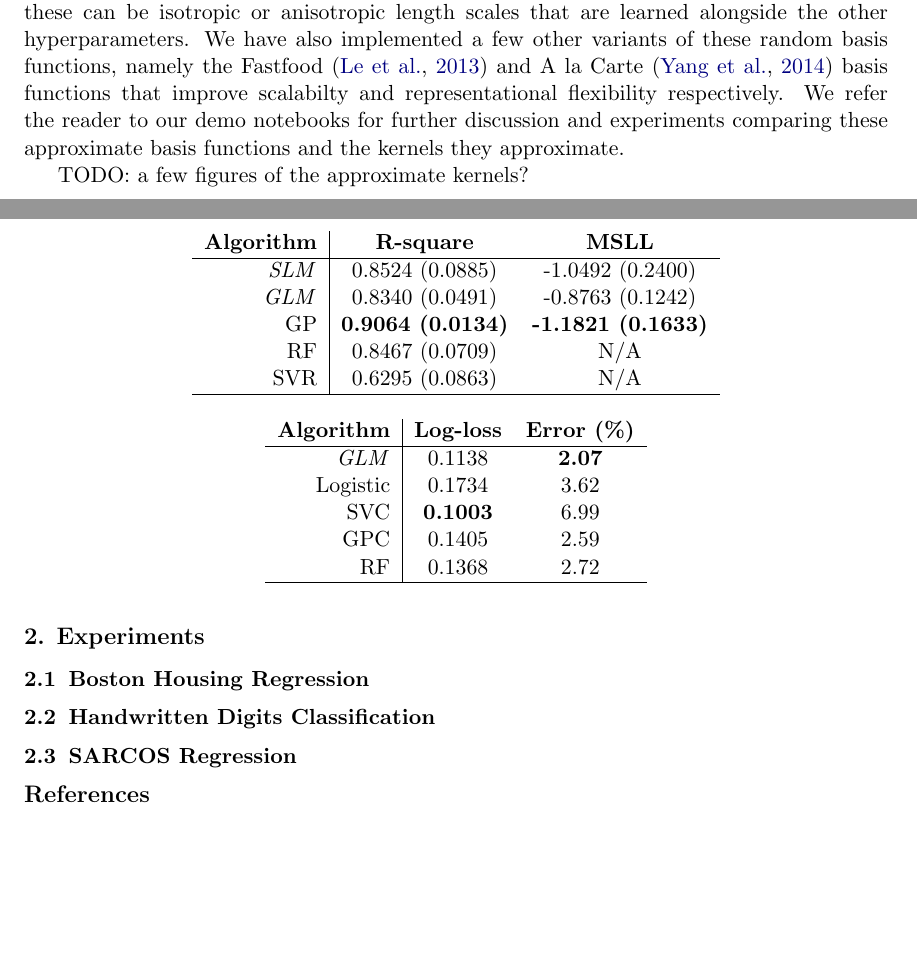
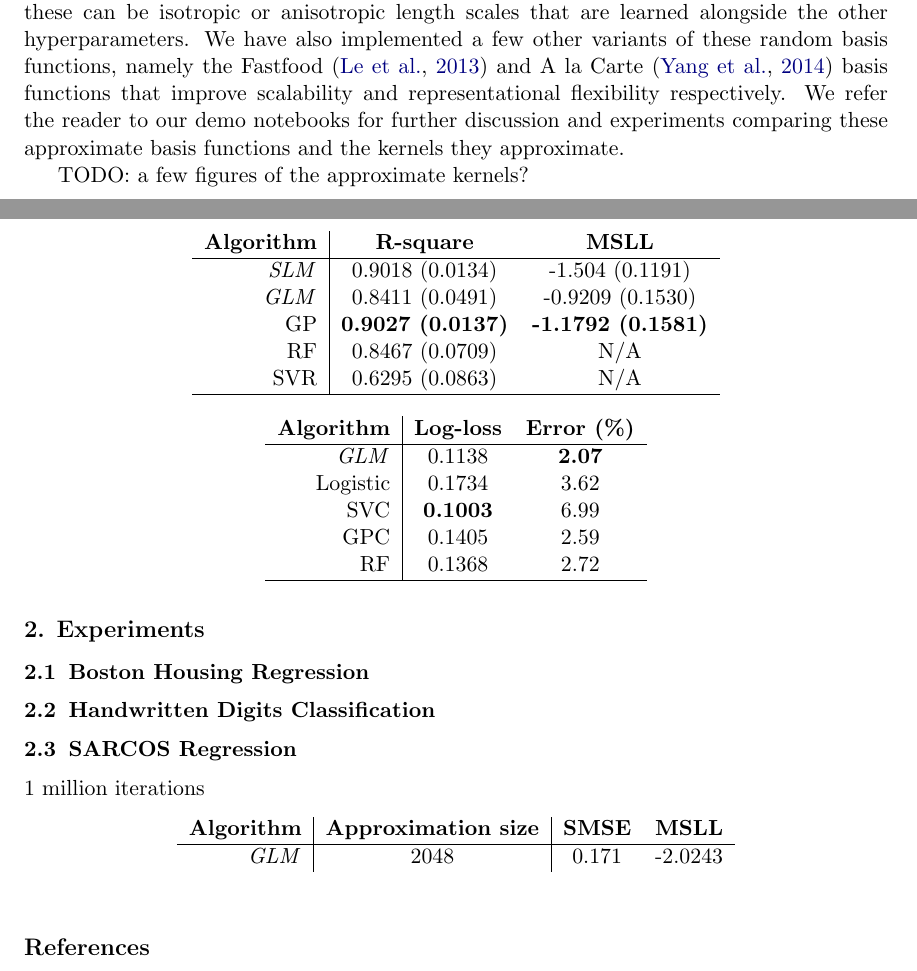
Before and after one commit to NICTA/revrand, a LaTeX paper (docs/report/report.tex): two parts of pages 7 and 8 of 9, joined at a grey line, cut so that both start at the same text, the shorter picture padded with empty space. Compiled offline with pdfLaTeX.

Commit message:
slm and glm use reg in bases
experiments validate modification.

```diff
--- a/docs/report/report.tex
+++ b/docs/report/report.tex
@@ -476,7 +476,7 @@ hyperparameters, and in \emph{revrand} these can be isotropic or anisotropic
 length scales that are learned alongside the other hyperparameters. We have
 also implemented a few other variants of these random basis functions, namely
 the Fastfood \citep{le2013fastfood} and A la Carte \citep{yang2014} basis
-functions that improve scalabilty and representational flexibility
+functions that improve scalability and representational flexibility
 respectively. We refer the reader to our demo notebooks for further discussion
 and experiments comparing these approximate basis functions and the kernels
 they approximate.
@@ -493,9 +493,10 @@ TODO: a few figures of the approximate kernels?
     \begin{tabular}{r|c c}
         \textbf{Algorithm} & \textbf{R-square} & \textbf{MSLL} \\
         \hline
-        \emph{SLM} & 0.8524 (0.0885) & -1.0492 (0.2400) \\
-        \emph{GLM} & 0.8340 (0.0491) & -0.8763 (0.1242) \\
-        GP & \textbf{0.9064 (0.0134)} & \textbf{-1.1821 (0.1633)} \\
+        \emph{SLM} & 0.9018 (0.0134) & -1.504 (0.1191) \\
+        % \emph{GLM} & 0.8340 (0.0491) & -0.8763 (0.1242) \\
+        \emph{GLM} & 0.8411 (0.0491) & -0.9209 (0.1530) \\
+        GP & \textbf{0.9027 (0.0137)} & \textbf{-1.1792 (0.1581)} \\
         RF & 0.8467 (0.0709) & N/A \\
         SVR & 0.6295 (0.0863) & N/A \\
         \hline
@@ -523,6 +524,19 @@ TODO: a few figures of the approximate kernels?
 
 \subsection{SARCOS Regression}
 
+1 million iterations
+
+\begin{table}[htb]
+
+    \centering
+    \begin{tabular}{r|c|c c}
+        \textbf{Algorithm} & \textbf{Approximation size} & \textbf{SMSE} &
+        \textbf{MSLL} \\
+        \hline
+        \emph{GLM} & 2048 & 0.171 & -2.0243
+    \end{tabular}
+
+\end{table}
 
 \bibliography{report}
 
```
Also changed, not shown: docs/report/report.pdf, 10 other files.
